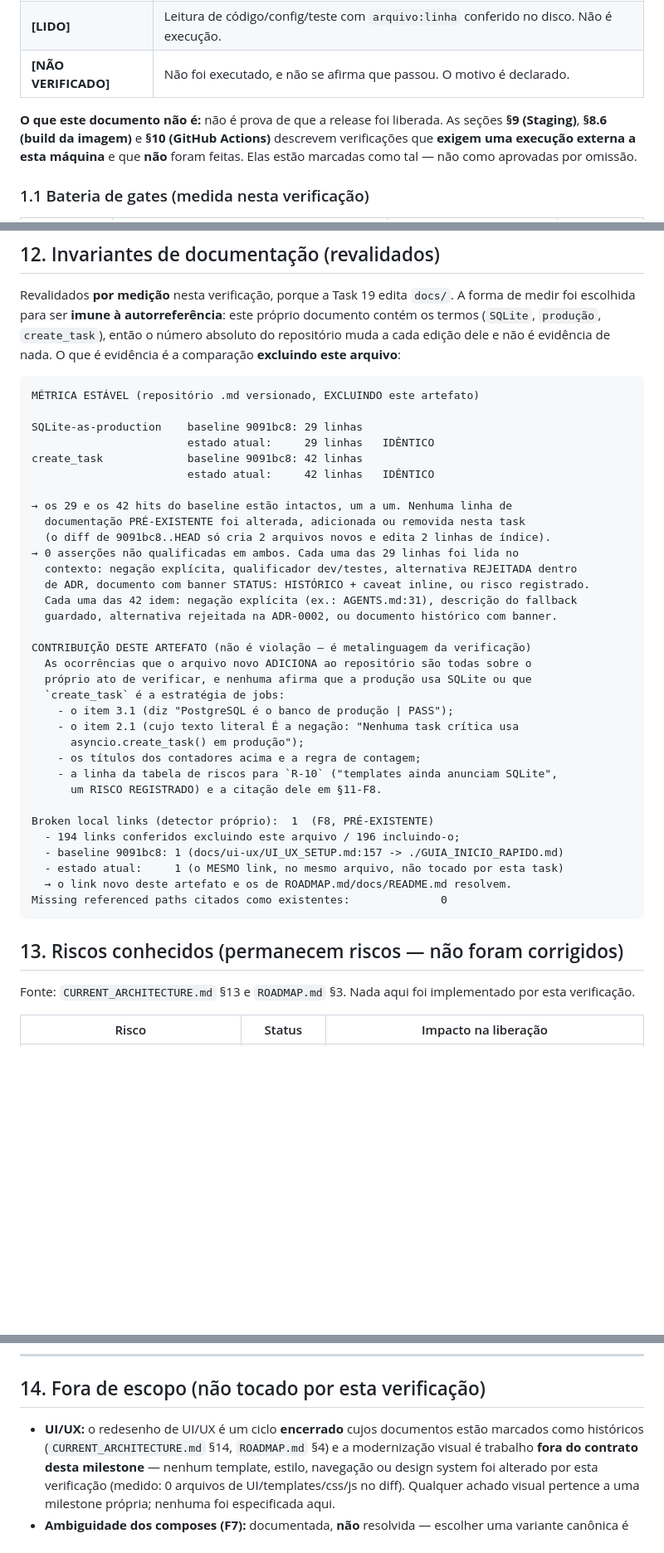
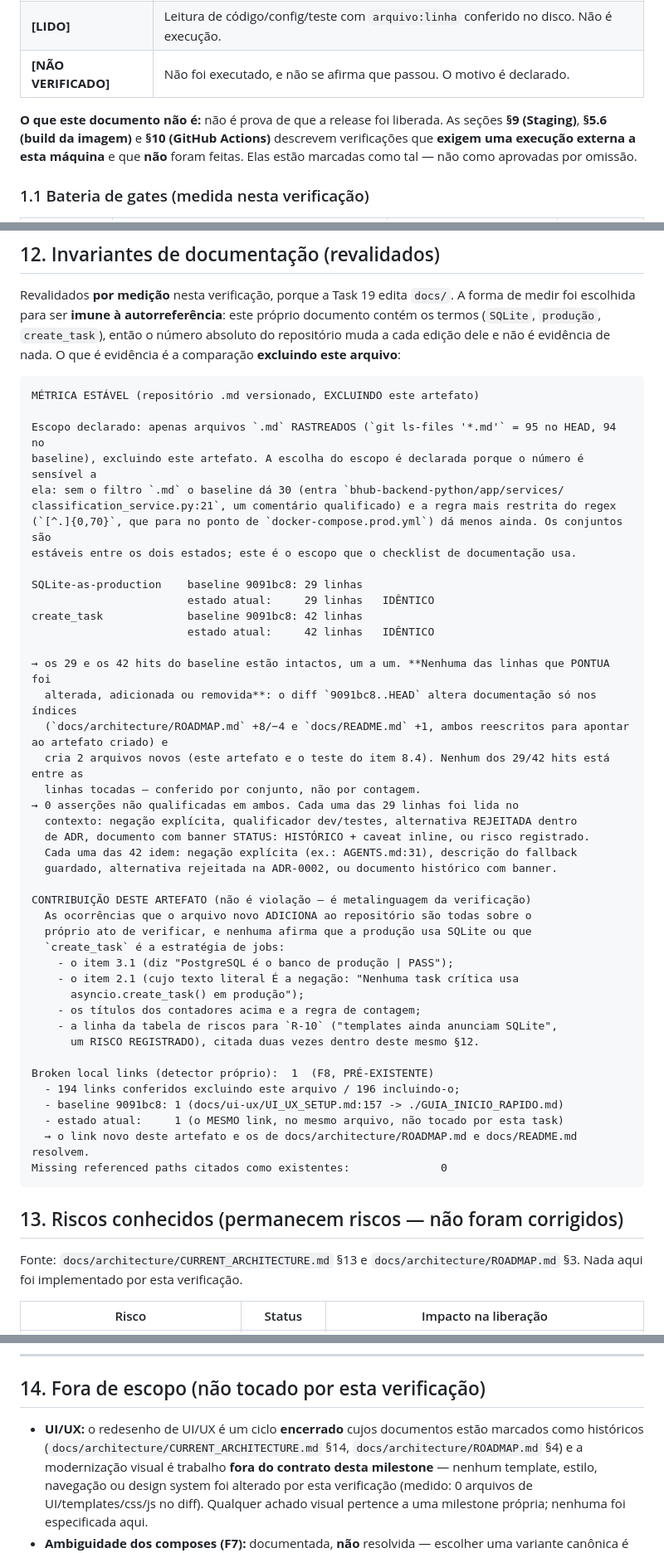
Before and after one commit to elissoncardoso1/Bhub_python, a Markdown page: docs/quality/RELEASE_CHECKLIST_v1.1.md, 3 parts joined by grey strips. Shown at 83% size. Rendered like a GitHub page; blank space fills up the shorter version.

Commit message:
docs(release): close N1-N4 of the release re-review (false claims in the fix round)
Fix round 2, sobre o re-review escopo (task-19-rereview.md). Documentacao apenas:
1 arquivo, 0 linhas de app/, nenhum gate tocado.

O re-review julgou os 10 achados anteriores CLOSED, mas encontrou uma afirmacao
NOVA FALSA introduzida pelo proprio fix round - exatamente o defeito que ele
existia para pegar. Corrigido:

- N1 (Minor, afirmacao nova falsa) o §12 dizia que a linha `R-10` da tabela de
  riscos era citada "em §11-F8"; a linha F8 (:261) nao contem `R-10`. As duas
  mencoes reais estao dentro do proprio §12. Corrigido para "citada duas vezes
  dentro deste mesmo §12".
- N2 (Minor) a frase "Nenhuma linha de documentacao PRE-EXISTENTE foi alterada,
  adicionada ou removida nesta task" era falsa: a rodada anterior alterou 4
  linhas do rodape de docs/architecture/ROADMAP.md (arquivo pre-existente ao
  baseline). Trocada pela afirmacao verdadeira e mais estreita: nenhuma das
  linhas que PONTUA foi tocada, com o diff dos indices explicitado
  (ROADMAP.md +8/-4, docs/README.md +1, 2 arquivos criados).
- N3 (Minor) o §12 declarava o escopo da metrica sem justificar a escolha, e o
  numero e sensivel a ela. Agora o escopo e declarado com a razao e com a
  alternativa medida (sem o filtro .md o baseline da 30, pela linha qualificada
  em classification_service.py:21).
- N4 (Minor, pre-existente) o §1 apontava "§8.6 (build da imagem)"; o build e o
  §5.6 (o §8.6 e o truncamento silencioso).
- Ambiguidade de citacao: ROADMAP.md/CURRENT_ARCHITECTURE.md passam a ser
  citados com o diretorio (docs/architecture/), como manda a convencao do
  projeto para nomes de arquivo que existem em mais de um contexto.

Verificacao do proprio fix (todas por medicao, para nao repetir N1):
- SECRET_KEY em :35 e :88; DEEPSEEK em :39 e :91;
- _truncate: 8 chamadas (9 hits incluem a def);
- compose da raiz sem banner de legado (0 hits);
- README_DOCKER.md:8 diz exatamente o citado;
- CURRENT_ARCHITECTURE.md:464 = "## 14. HISTORICAL"; ROADMAP.md:71 = "## 4. Planos historicos";
- §10.3 reconcilia com a tabela: 42 itens de codigo/teste = 34 PASS / 5 PARCIAL /
  3 NAO VERIFICADO, + 11 de staging = 53;
- numstat 9091bc8..HEAD: ROADMAP.md +8/-4, docs/README.md +1, 2 arquivos novos;
- invariantes estaveis excluindo o artefato: 29 e 42, identicos ao baseline.

````diff
--- a/docs/quality/RELEASE_CHECKLIST_v1.1.md
+++ b/docs/quality/RELEASE_CHECKLIST_v1.1.md
@@ -23,7 +23,7 @@ rotulados:
 | **[NÃO VERIFICADO]** | Não foi executado, e não se afirma que passou. O motivo é declarado. |
 
 **O que este documento não é:** não é prova de que a release foi liberada. As seções **§9 (Staging)**,
-**§8.6 (build da imagem)** e **§10 (GitHub Actions)** descrevem verificações que **exigem uma
+**§5.6 (build da imagem)** e **§10 (GitHub Actions)** descrevem verificações que **exigem uma
 execução externa a esta máquina** e que **não** foram feitas. Elas estão marcadas como tal — não
 como aprovadas por omissão.
 
@@ -272,14 +272,23 @@ dele e não é evidência de nada. O que é evidência é a comparação **exclu
 ```text
 MÉTRICA ESTÁVEL (repositório .md versionado, EXCLUINDO este artefato)
 
+Escopo declarado: apenas arquivos `.md` RASTREADOS (`git ls-files '*.md'` = 95 no HEAD, 94 no
+baseline), excluindo este artefato. A escolha do escopo é declarada porque o número é sensível a
+ela: sem o filtro `.md` o baseline dá 30 (entra `bhub-backend-python/app/services/
+classification_service.py:21`, um comentário qualificado) e a regra mais restrita do regex
+(`[^.]{0,70}`, que para no ponto de `docker-compose.prod.yml`) dá menos ainda. Os conjuntos são
+estáveis entre os dois estados; este é o escopo que o checklist de documentação usa.
+
 SQLite-as-production    baseline 9091bc8: 29 linhas
                         estado atual:     29 linhas   IDÊNTICO
 create_task             baseline 9091bc8: 42 linhas
                         estado atual:     42 linhas   IDÊNTICO
 
-→ os 29 e os 42 hits do baseline estão intactos, um a um. Nenhuma linha de
-  documentação PRÉ-EXISTENTE foi alterada, adicionada ou removida nesta task
-  (o diff de 9091bc8..HEAD só cria 2 arquivos novos e edita 2 linhas de índice).
+→ os 29 e os 42 hits do baseline estão intactos, um a um. **Nenhuma das linhas que PONTUA foi
+  alterada, adicionada ou removida**: o diff `9091bc8..HEAD` altera documentação só nos índices
+  (`docs/architecture/ROADMAP.md` +8/−4 e `docs/README.md` +1, ambos reescritos para apontar ao artefato criado) e
+  cria 2 arquivos novos (este artefato e o teste do item 8.4). Nenhum dos 29/42 hits está entre as
+  linhas tocadas — conferido por conjunto, não por contagem.
 → 0 asserções não qualificadas em ambos. Cada uma das 29 linhas foi lida no
   contexto: negação explícita, qualificador dev/testes, alternativa REJEITADA dentro
   de ADR, documento com banner STATUS: HISTÓRICO + caveat inline, ou risco registrado.
@@ -295,19 +304,19 @@ CONTRIBUIÇÃO DESTE ARTEFATO (não é violação — é metalinguagem da verifi
       asyncio.create_task() em produção");
     - os títulos dos contadores acima e a regra de contagem;
     - a linha da tabela de riscos para `R-10` ("templates ainda anunciam SQLite",
-      um RISCO REGISTRADO) e a citação dele em §11-F8.
+      um RISCO REGISTRADO), citada duas vezes dentro deste mesmo §12.
 
 Broken local links (detector próprio):  1  (F8, PRÉ-EXISTENTE)
   - 194 links conferidos excluindo este arquivo / 196 incluindo-o;
   - baseline 9091bc8: 1 (docs/ui-ux/UI_UX_SETUP.md:157 -> ./GUIA_INICIO_RAPIDO.md)
   - estado atual:     1 (o MESMO link, no mesmo arquivo, não tocado por esta task)
-  → o link novo deste artefato e os de ROADMAP.md/docs/README.md resolvem.
+  → o link novo deste artefato e os de docs/architecture/ROADMAP.md e docs/README.md resolvem.
 Missing referenced paths citados como existentes:              0
 ```
 
 ## 13. Riscos conhecidos (permanecem riscos — não foram corrigidos)
 
-Fonte: `CURRENT_ARCHITECTURE.md` §13 e `ROADMAP.md` §3. Nada aqui foi implementado por esta
+Fonte: `docs/architecture/CURRENT_ARCHITECTURE.md` §13 e `docs/architecture/ROADMAP.md` §3. Nada aqui foi implementado por esta
 verificação.
 
 | Risco | Status | Impacto na liberação |
@@ -333,7 +342,7 @@ verificação.
 ## 14. Fora de escopo (não tocado por esta verificação)
 
 - **UI/UX:** o redesenho de UI/UX é um ciclo **encerrado** cujos documentos estão marcados como
-  históricos (`CURRENT_ARCHITECTURE.md` §14, `ROADMAP.md` §4) e a modernização visual é trabalho
+  históricos (`docs/architecture/CURRENT_ARCHITECTURE.md` §14, `docs/architecture/ROADMAP.md` §4) e a modernização visual é trabalho
   **fora do contrato desta milestone** — nenhum template, estilo, navegação ou design system foi
   alterado por esta verificação (medido: 0 arquivos de UI/templates/css/js no diff). Qualquer
   achado visual pertence a uma milestone própria; nenhuma foi especificada aqui.
````
